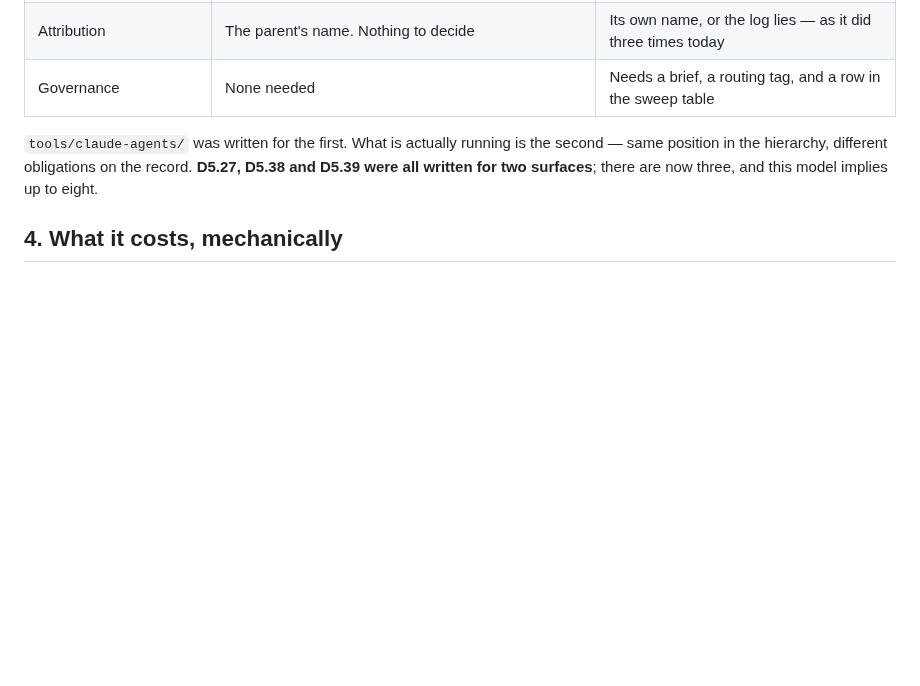
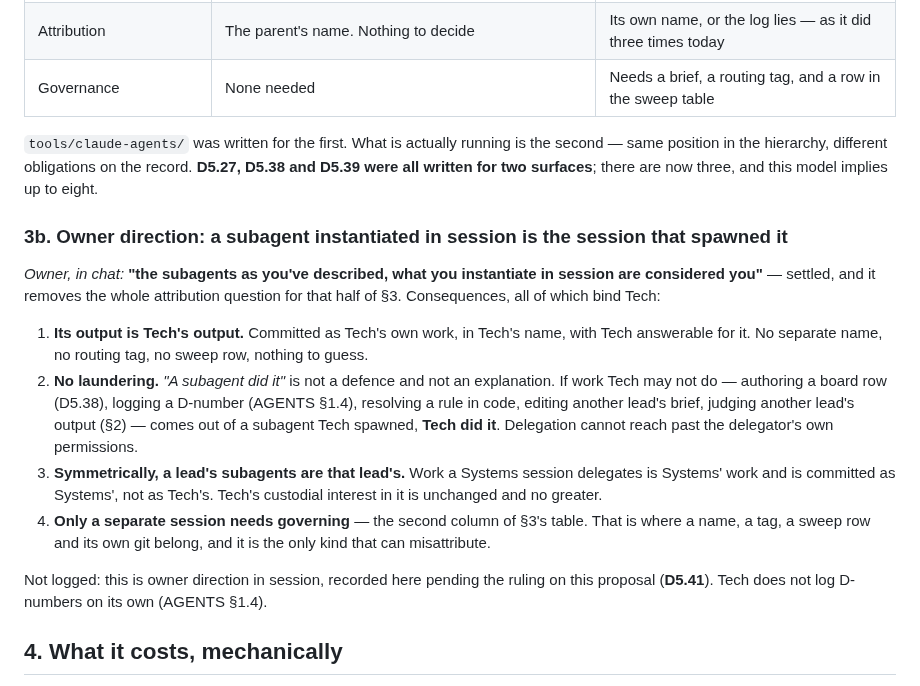
Before and after one commit to SlopOrg-AI/slop-game, a Markdown page: proposals/2026-09-20-execution-agents.md, the part around the change. Rendered like a GitHub page; blank space fills up the shorter version.

Commit message:
Owner direction: a subagent instantiated in session is that session
"the subagents as you've described, what you instantiate in session are
considered you". Recorded in the proposal as 3b and in the tech brief.
Not logged - Tech does not log D-numbers on its own; it rides with the
ruling on this proposal.

It removes the attribution question for half of section 3 and adds a
constraint Tech has to hold: delegation cannot reach past the
delegator's own permissions. If work Tech may not do comes out of a
subagent Tech spawned, Tech did it - authoring a board row, logging a
D-number, resolving a rule in code, judging another lead's output.

Symmetrically a lead's subagents are that lead's, committed as theirs.
Only a separate session needs a name, a tag and a sweep row, because
only a separate session can be misattributed.

Co-Authored-By: Claude Opus 5 <noreply@anthropic.com>

```diff
--- a/proposals/2026-09-20-execution-agents.md
+++ b/proposals/2026-09-20-execution-agents.md
@@ -67,6 +67,17 @@ The version that holds:
 
 `tools/claude-agents/` was written for the first. What is actually running is the second — same position in the hierarchy, different obligations on the record. **D5.27, D5.38 and D5.39 were all written for two surfaces**; there are now three, and this model implies up to eight.
 
+### 3b. Owner direction: a subagent instantiated in session **is** the session that spawned it
+
+*Owner, in chat:* **"the subagents as you've described, what you instantiate in session are considered you"** — settled, and it removes the whole attribution question for that half of §3. Consequences, all of which bind Tech:
+
+1. **Its output is Tech's output.** Committed as Tech's own work, in Tech's name, with Tech answerable for it. No separate name, no routing tag, no sweep row, nothing to guess.
+2. **No laundering.** *"A subagent did it"* is not a defence and not an explanation. If work Tech may not do — authoring a board row (D5.38), logging a D-number (AGENTS §1.4), resolving a rule in code, editing another lead's brief, judging another lead's output (§2) — comes out of a subagent Tech spawned, **Tech did it**. Delegation cannot reach past the delegator's own permissions.
+3. **Symmetrically, a lead's subagents are that lead's.** Work a Systems session delegates is Systems' work and is committed as Systems', not as Tech's. Tech's custodial interest in it is unchanged and no greater.
+4. **Only a separate session needs governing** — the second column of §3's table. That is where a name, a tag, a sweep row and its own git belong, and it is the only kind that can misattribute.
+
+Not logged: this is owner direction in session, recorded here pending the ruling on this proposal (**D5.41**). Tech does not log D-numbers on its own (AGENTS §1.4).
+
 ## 4. What it costs, mechanically
 
 1. **Attribution stops being guessable.** Today the sweep asks Tech to name the author and Tech guessed from a stale assumption — `--surface Cowork` on two files an art agent wrote. With N surfaces that is not an occasional slip, it is the default outcome. **Fix: each separate session commits its own work.** If it has git, it does not need Tech to carry it.
```
Also changed, not shown: leads/systems/tech.md (+1 -0 lines).
